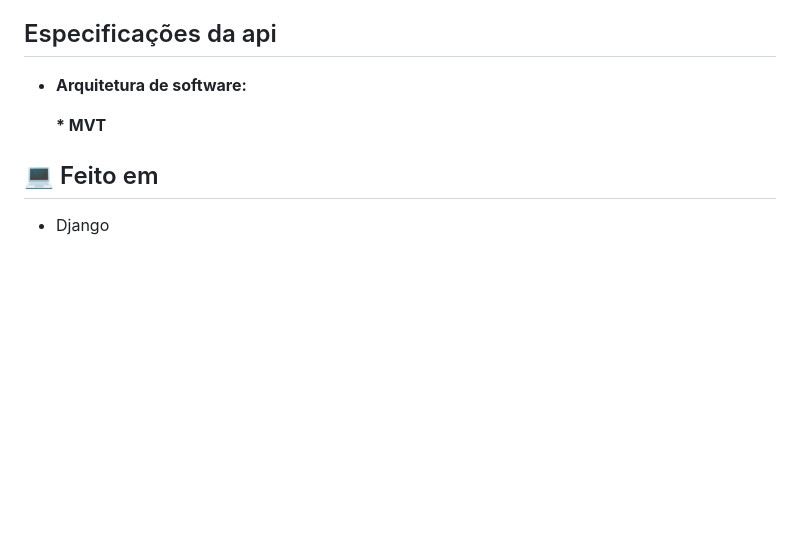
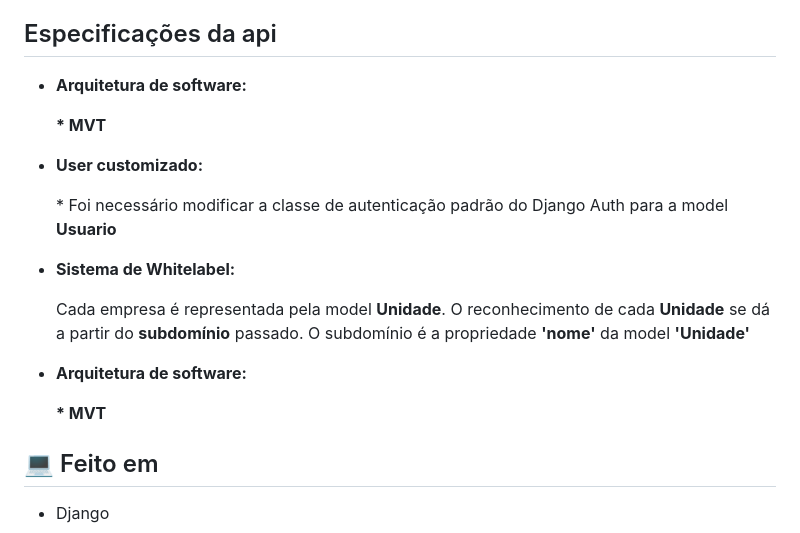
Before and after one commit to fernandondev/autenticacao-whitelabel-django, a Markdown page: README.md, the part around the change. Rendered like a GitHub page; blank space fills up the shorter version.

```diff
--- a/README.md
+++ b/README.md
@@ -9,6 +9,9 @@ Essa api pode ser usada por diferentes empresas ( unidades ), com seus respectiv
   <h2> Especificações da api</h2>
 
 *   <p><strong>Arquitetura de software: </strong></p><strong>* MVT</strong> </p>
+*    <p><strong>User customizado: </strong></p>* Foi necessário modificar a classe de autenticação padrão do Django Auth para a model <strong>Usuario</strong> </p>
+*    <p><strong>Sistema de Whitelabel: </strong></p> Cada empresa é representada pela model <strong> Unidade</strong>. O reconhecimento de cada <strong>Unidade</strong> se dá a partir do <strong>subdomínio</strong> passado. O subdomínio é a propriedade <strong>'nome'</strong> da model <strong>'Unidade'</strong></p>
+*    <p><strong>Arquitetura de software: </strong></p><strong>* MVT</strong> </p>
 
 
 <h2>💻 Feito em</h2>
```
